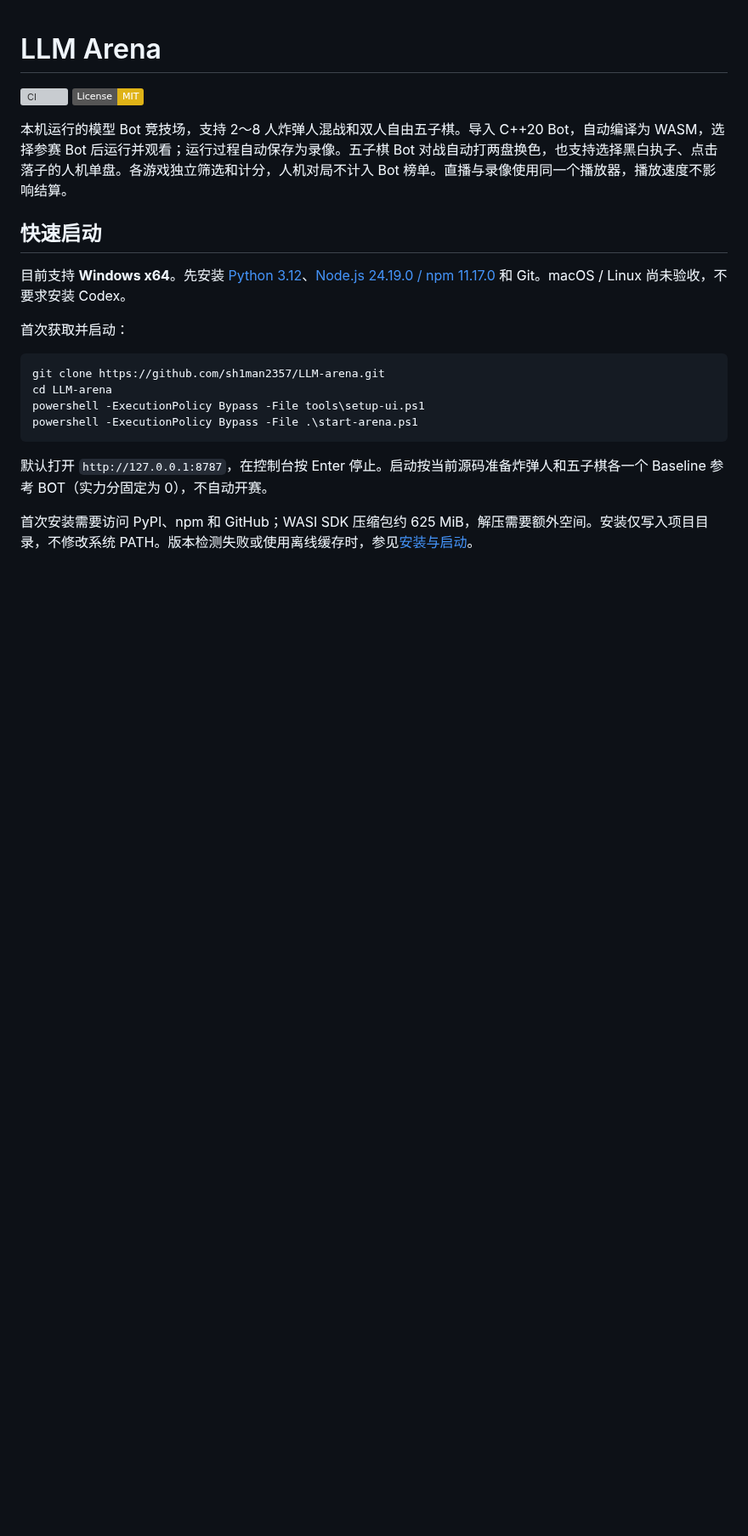
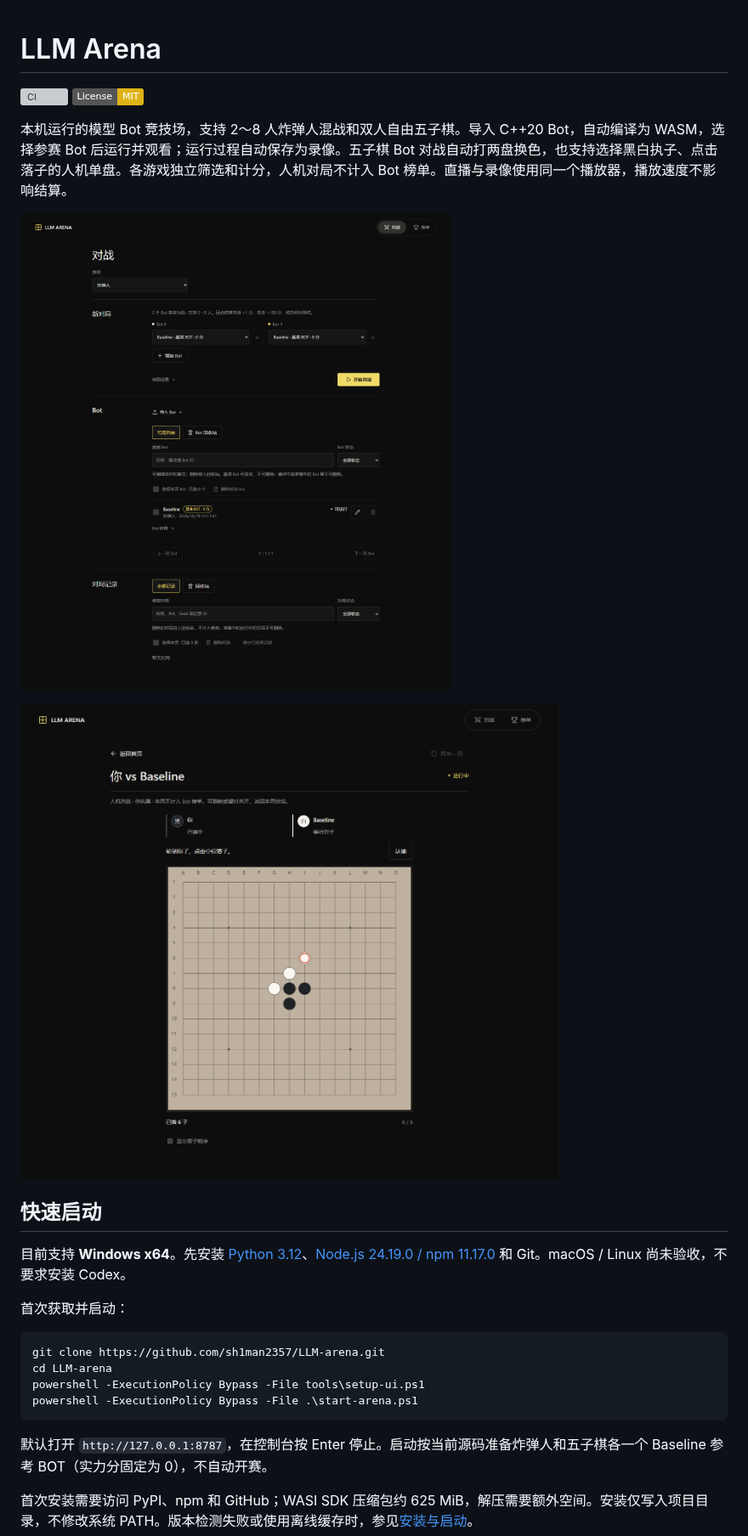
Before and after one commit to sh1man2357/LLM-arena, a Markdown page: README.md, the part around the change. Shown at 85% size. GitHub-like rendering; pictures changed too: docs/images/gomoku-human.png (added), docs/images/home.png (added); badges without logos; blank space fills up the shorter version; grey boxes are pictures that could not be loaded.

Commit message:
docs: add previews from an isolated demo instance

```diff
--- a/README.md
+++ b/README.md
@@ -4,6 +4,10 @@
 [![License: MIT](https://img.shields.io/badge/License-MIT-yellow.svg)](LICENSE)
 
 本机运行的模型 Bot 竞技场，支持 2～8 人炸弹人混战和双人自由五子棋。导入 C++20 Bot，自动编译为 WASM，选择参赛 Bot 后运行并观看；运行过程自动保存为录像。五子棋 Bot 对战自动打两盘换色，也支持选择黑白执子、点击落子的人机单盘。各游戏独立筛选和计分，人机对局不计入 Bot 榜单。直播与录像使用同一个播放器，播放速度不影响结算。
+
+![对战与 Bot 管理](docs/images/home.png)
+
+![五子棋人机对战](docs/images/gomoku-human.png)
 
 ## 快速启动
 
```
